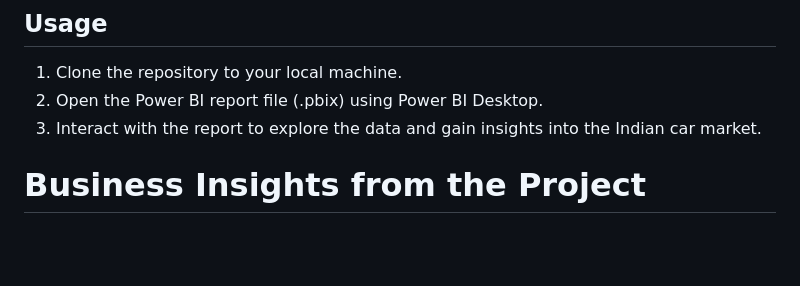
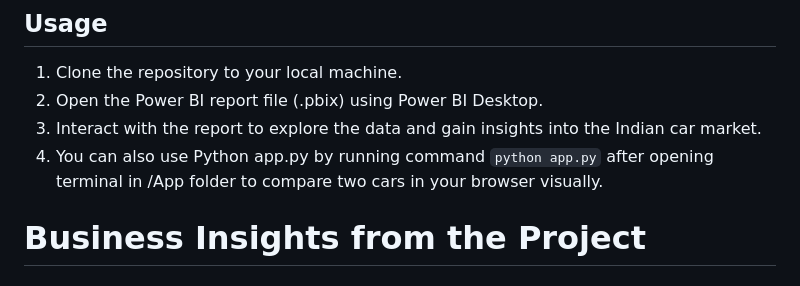
Before and after one commit to velociteriseup/indiancars, a Markdown page: README.md, the part around the change. GitHub-like rendering; blank space fills up the shorter version.

````diff
--- a/README.md
+++ b/README.md
@@ -34,6 +34,7 @@ This project aims to analyze data related to Indian cars, including their specif
 1. Clone the repository to your local machine.
 2. Open the Power BI report file (.pbix) using Power BI Desktop.
 3. Interact with the report to explore the data and gain insights into the Indian car market.
+4. You can also use Python app.py by running command ```python app.py``` after opening terminal in /App folder to compare two cars in your browser visually.
 
 # Business Insights from the Project
 
````
